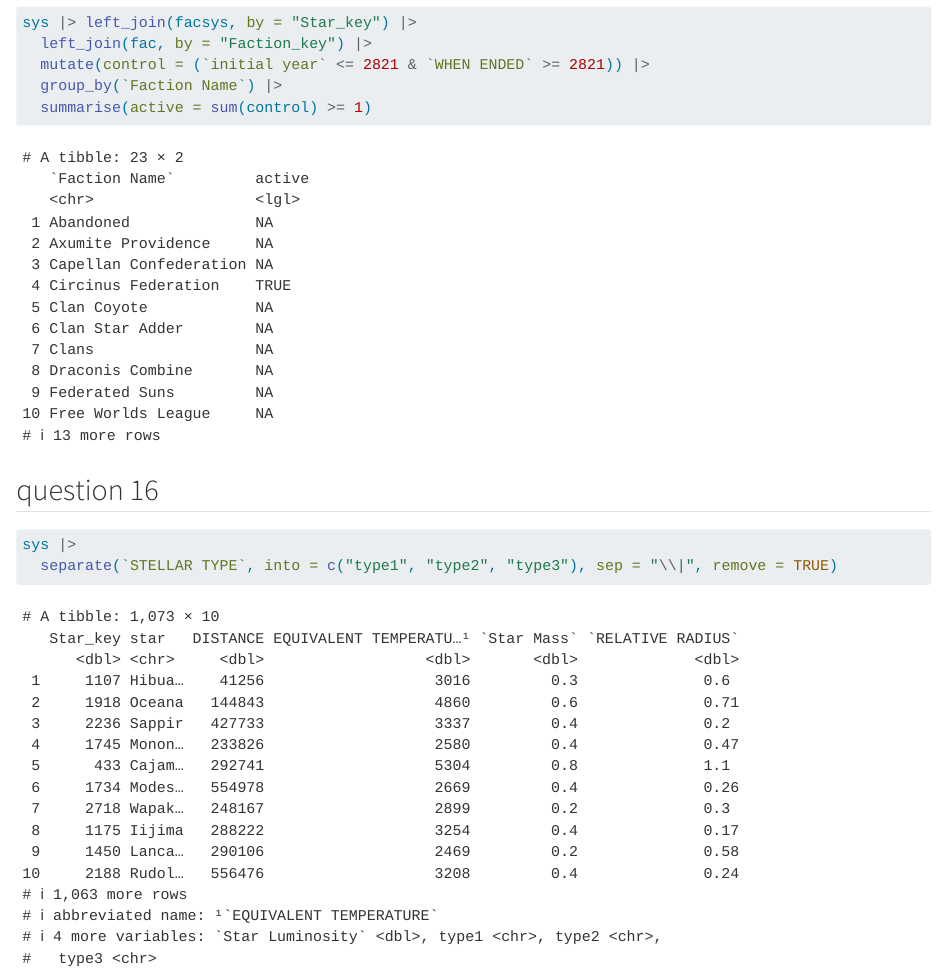
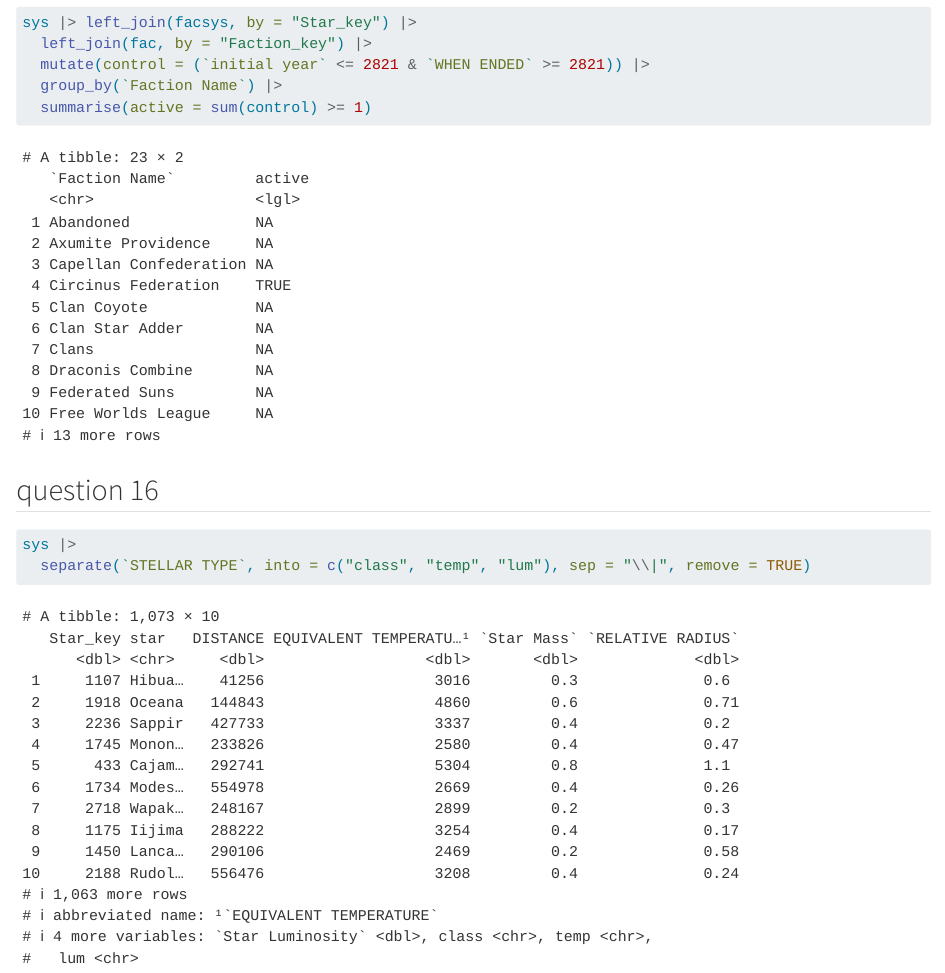
Before and after one commit to wuyuntong/systems, a Quarto document (Wu.qmd): the page in a window 1100 px wide, from 5980 px down. Rendered offline with R 4.5, knitr and Pandoc in place of Quarto, with nearby package versions; some code elsewhere in the file could not run offline; long lines of code are wrapped.

Commit message:
rename types in question 16

````diff
--- a/Wu.qmd
+++ b/Wu.qmd
@@ -113,5 +113,5 @@ sys |> left_join(facsys, by = "Star_key") |>
 ## question 16
 ```{r}
 sys |>
-  separate(`STELLAR TYPE`, into = c("type1", "type2", "type3"), sep = "\\|", remove = TRUE)
+  separate(`STELLAR TYPE`, into = c("class", "temp", "lum"), sep = "\\|", remove = TRUE)
 ```
````
